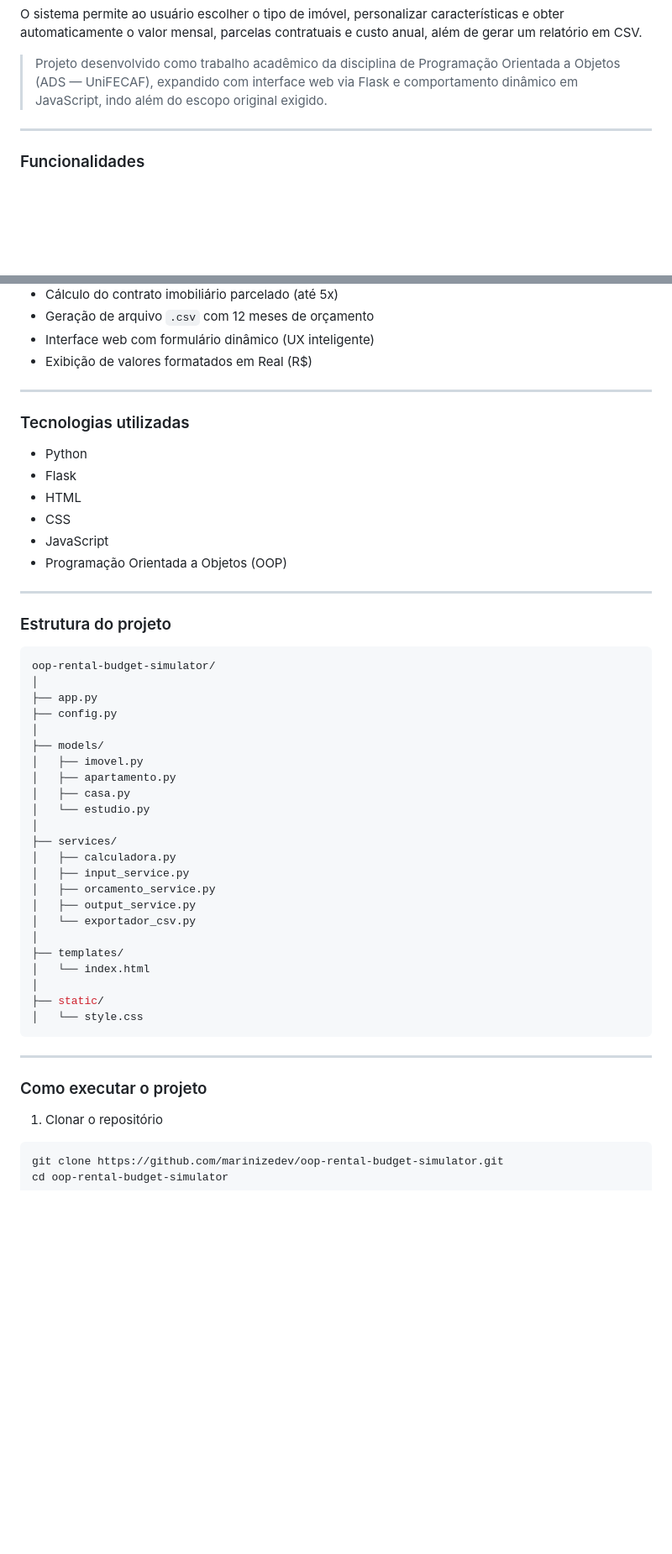
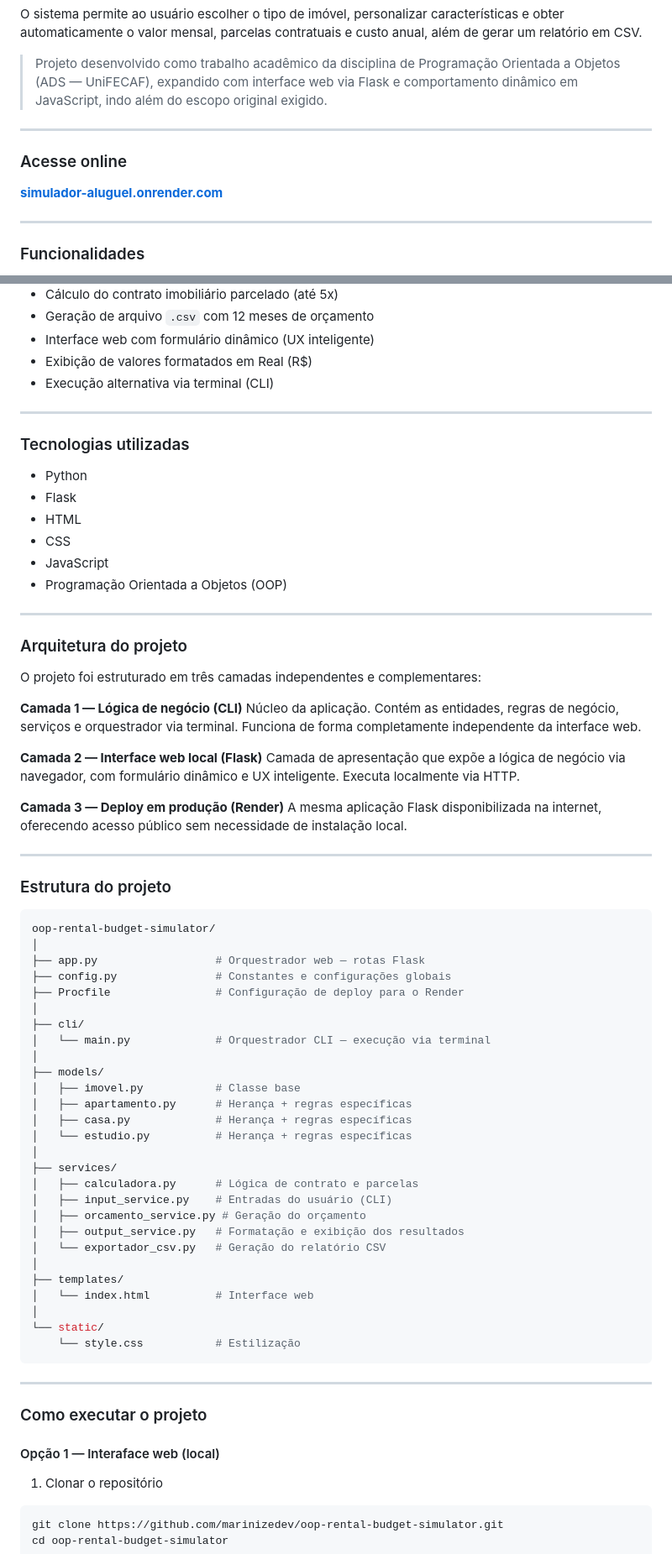
Before and after one commit to marinizedev/oop-rental-budget-simulator, a Markdown page: README.md, 2 parts joined by grey strips. Shown at 84% size. GitHub-like rendering; blank space fills up the shorter version.

Commit message:
feat: disponibilização pública no README ao repositório

````diff
--- a/README.md
+++ b/README.md
@@ -16,6 +16,12 @@ O sistema permite ao usuário escolher o tipo de imóvel, personalizar caracter
 
 ---
 
+### Acesse online
+
+**[simulador-aluguel.onrender.com](https://simulador-aluguel.onrender.com)**
+
+---
+
 ### Funcionalidades
 
 - Simulação de aluguel para:
@@ -31,6 +37,7 @@ O sistema permite ao usuário escolher o tipo de imóvel, personalizar caracter
 - Geração de arquivo `.csv` com 12 meses de orçamento
 - Interface web com formulário dinâmico (UX inteligente)
 - Exibição de valores formatados em Real (R$)
+- Execução alternativa via terminal (CLI)
 
 ---
 
@@ -45,37 +52,58 @@ O sistema permite ao usuário escolher o tipo de imóvel, personalizar caracter
 
 ---
 
+### Arquitetura do projeto
+
+O projeto foi estruturado em três camadas independentes e complementares:
+
+**Camada 1 — Lógica de negócio (CLI)**
+Núcleo da aplicação. Contém as entidades, regras de negócio, serviços e orquestrador via terminal. Funciona de forma completamente independente da interface web.
+
+**Camada 2 — Interface web local (Flask)**
+Camada de apresentação que expõe a lógica de negócio via navegador, com formulário dinâmico e UX inteligente. Executa localmente via HTTP.
+
+**Camada 3 — Deploy em produção (Render)**
+A mesma aplicação Flask disponibilizada na internet, oferecendo acesso público sem necessidade de instalação local.
+
+---
+
 ### Estrutura do projeto
 
 ```bash
 oop-rental-budget-simulator/
 │
-├── app.py
-├── config.py
+├── app.py                  # Orquestrador web — rotas Flask
+├── config.py               # Constantes e configurações globais
+├── Procfile                # Configuração de deploy para o Render
+│
+├── cli/
+│   └── main.py             # Orquestrador CLI — execução via terminal
 │
 ├── models/
-│   ├── imovel.py
-│   ├── apartamento.py
-│   ├── casa.py
-│   └── estudio.py
+│   ├── imovel.py           # Classe base
+│   ├── apartamento.py      # Herança + regras específicas
+│   ├── casa.py             # Herança + regras específicas
+│   └── estudio.py          # Herança + regras específicas
 │
 ├── services/
-│   ├── calculadora.py
-│   ├── input_service.py
-│   ├── orcamento_service.py
-│   ├── output_service.py
-│   └── exportador_csv.py
+│   ├── calculadora.py      # Lógica de contrato e parcelas
+│   ├── input_service.py    # Entradas do usuário (CLI)
+│   ├── orcamento_service.py # Geração do orçamento
+│   ├── output_service.py   # Formatação e exibição dos resultados
+│   └── exportador_csv.py   # Geração do relatório CSV
 │
 ├── templates/
-│   └── index.html
+│   └── index.html          # Interface web
 │
-├── static/
-│   └── style.css
+└── static/
+    └── style.css           # Estilização
 ```
 
 ---
 
 ### Como executar o projeto
+
+#### Opção 1 — Interaface web (local)
 
 1. Clonar o repositório
 
````
Also changed, not shown: other parts of README.md (+7 -6 lines).
